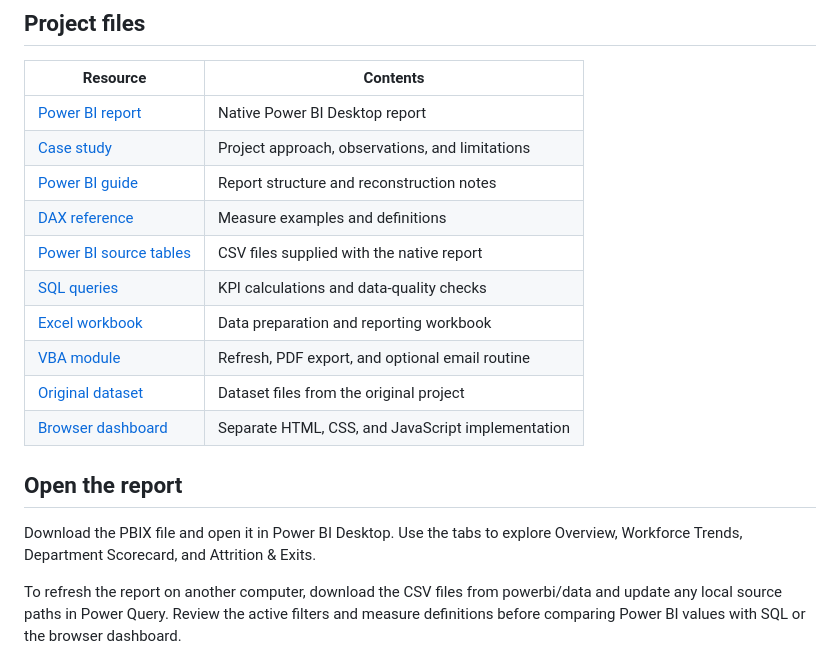
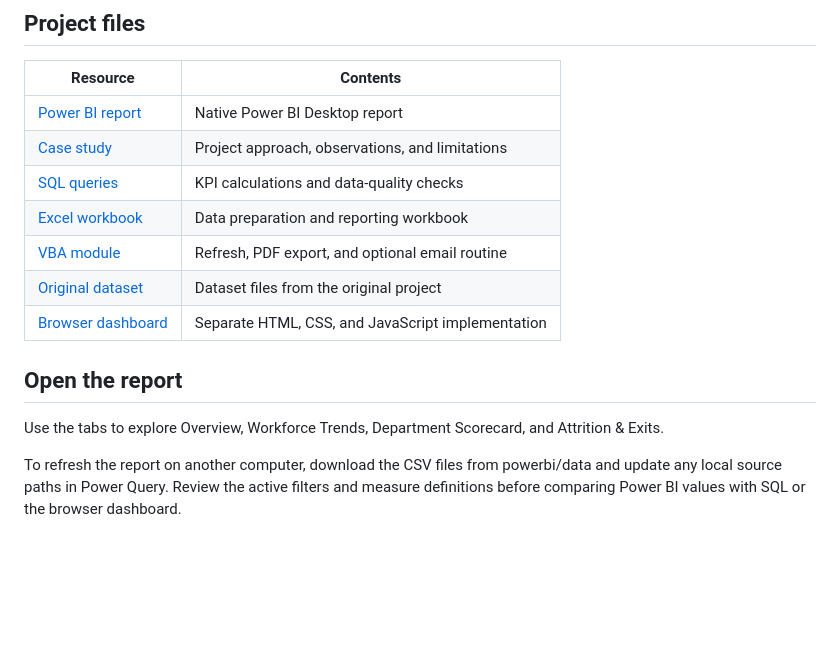
Before and after one commit to JJGohildev/HR-Performance-KPI-dashboard, a Markdown page: README.md, the part around one of its changes. Rendered like a GitHub page; blank space fills up the shorter version.

```diff
--- a/README.md
+++ b/README.md
@@ -38,7 +38,4 @@ Hiring, terminations, attrition, absenteeism, and training completion in one vie
 | [Case study](case_study.md) | Project approach, observations, and limitations |
-| [Power BI guide](powerbi/BUILD_PLAN.md) | Report structure and reconstruction notes |
-| [DAX reference](powerbi/DAX_measures_library.md) | Measure examples and definitions |
-| [Power BI source tables](powerbi/data/) | CSV files supplied with the native report |
 | [SQL queries](sql/hr_kpi_queries.sql) | KPI calculations and data-quality checks |
 | [Excel workbook](EXCEL/HR_Performance_KPI_Workbook.xlsx) | Data preparation and reporting workbook |
 | [VBA module](EXCEL/ReportAutomation.bas) | Refresh, PDF export, and optional email routine |
@@ -47,7 +44,7 @@ Hiring, terminations, attrition, absenteeism, and training completion in one vie
 
 ## Open the report
 
-Download the PBIX file and open it in Power BI Desktop. Use the tabs to explore Overview, Workforce Trends, Department Scorecard, and Attrition & Exits.
+Use the tabs to explore Overview, Workforce Trends, Department Scorecard, and Attrition & Exits.
 
 To refresh the report on another computer, download the CSV files from powerbi/data and update any local source paths in Power Query. Review the active filters and measure definitions before comparing Power BI values with SQL or the browser dashboard.
 
```
Also changed, not shown: other parts of README.md (+2 -2 lines).
